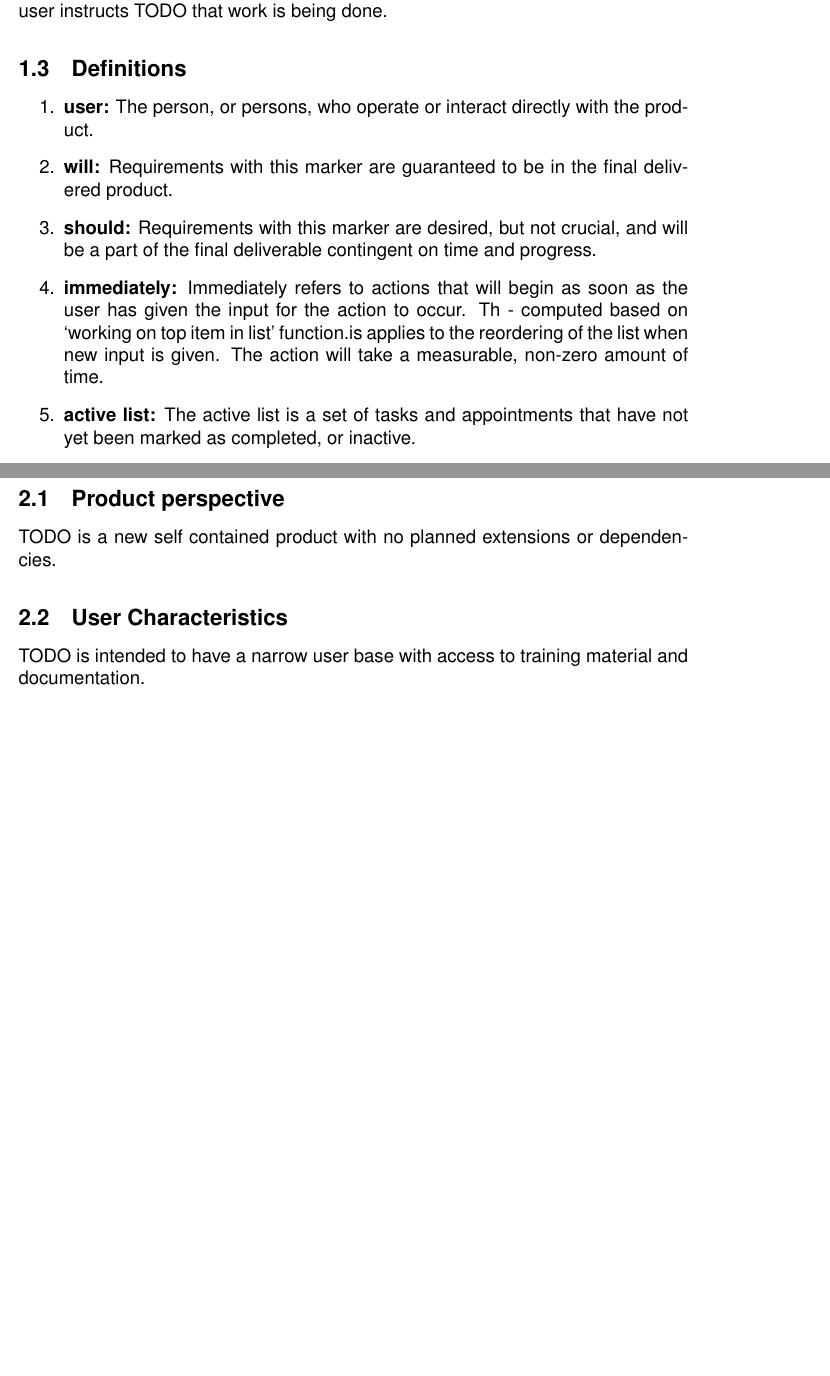
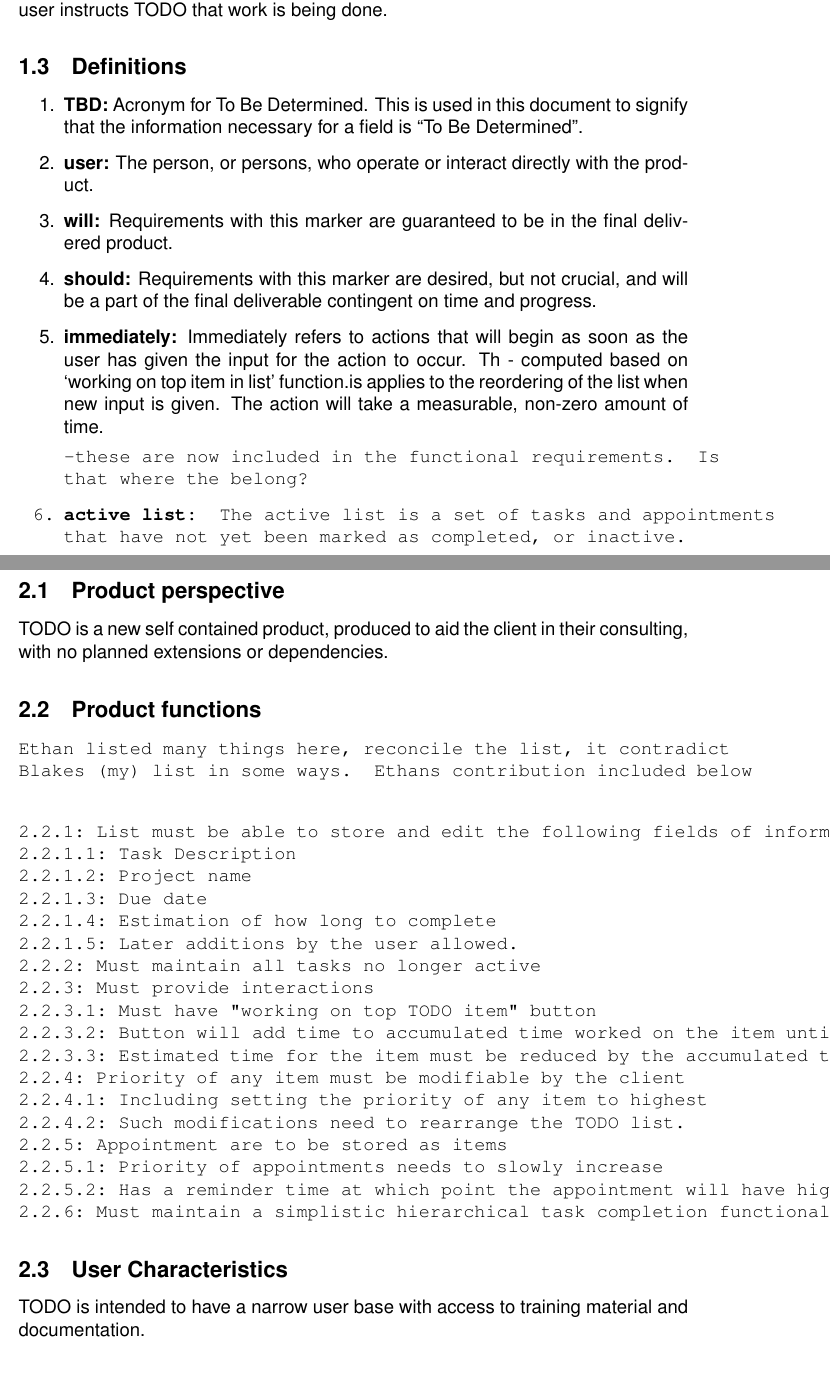
Before and after one commit to blake6489/TODO-TaskManager-, a LaTeX document (SRS/SRS.tex): two parts of pages 3 and 4 of 7 before the commit and two parts of pages 3 and 4 of 8 after it, joined at a grey line, cut so that both start at the same text, the shorter picture padded with empty space. Compiled offline with pdfLaTeX.

Commit message:
Ethans SRS added, many changed merged to tex document, but more left to reconcile

```diff
--- a/SRS/SRS.tex
+++ b/SRS/SRS.tex
@@ -54,14 +57,18 @@ This Software Requirements Specification for TODO is for use by the customer and
 The TODO Task Management System will assist in the prioritization and alteration of a list of tasks which are to be completed by a given due date, the remaining estimated time on the project given a total time estimate, and the time spent on each task. This system will not keep track of work done on a listed task unless the user instructs TODO that work is being done.
 \subsection{Definitions}
 \begin{enumerate}
+\item \textbf{TBD:} Acronym for To Be Determined. This is used in this document to signify that the information necessary for a field is ``To Be Determined''.
 \item \textbf{user:} The person, or persons, who operate or interact directly with the product.
 %\item [GUI:] Acronym for Graphical User Interface. Used to refer to the look and feel the user experiences.
 \item \textbf{will:} Requirements with this marker are guaranteed to be in the final delivered product.
 \item \textbf{should:} Requirements with this marker are desired, but not crucial, and will
 be a part of the final deliverable contingent on time and progress.
 \item \textbf{immediately:} Immediately refers to actions that will begin as soon as the user has given the input for the action to occur.  Th - computed based on `working on top item in list' function.is applies to the reordering of the list when new input is given.  The action will take a measurable, non-zero amount of time.
+
+{\tt --these are now included in the functional requirements. Is that where the belong?
 \item \textbf{active list:} The active list is a set of tasks and appointments that have not yet been marked as completed, or inactive.
-\item \textbf{inactive list:} The inactive list is a set of tasks and appointments that have been marked as completed, or inactive.
+\item \textbf{inactive list:} The inactive list is a set of tasks and appointments that have been marked as completed, or inactive.}
+
 \end{enumerate}
 
 \subsection{References}
@@ -71,9 +78,31 @@ Written with the IEEE Recommended Practice for Software Requirements Specificati
 %%%%%%%%%%%%%%%%%%%%%%%%%%%%%%%%%%%
 \section{Overall description}
 \subsection{Product perspective}
-TODO is a new self contained product with no planned extensions or dependencies.
+TODO is a new self contained product, produced to aid the client in their consulting, with no planned extensions or dependencies.
 
-%\subsection{Product functions}
+\subsection{Product functions}
+{\tt
+Ethan listed many things here, reconcile the list, it contradict Blakes (my) list in some ways. Ethans contribution included below\\}
+\begin{verbatim}
+2.2.1: List must be able to store and edit the following fields of information
+2.2.1.1: Task Description
+2.2.1.2: Project name
+2.2.1.3: Due date
+2.2.1.4: Estimation of how long to complete
+2.2.1.5: Later additions by the user allowed.
+2.2.2: Must maintain all tasks no longer active
+2.2.3: Must provide interactions
+2.2.3.1: Must have "working on top TODO item" button
+2.2.3.2: Button will add time to accumulated time worked on the item until disabled
+2.2.3.3: Estimated time for the item must be reduced by the accumulated time worked
+2.2.4: Priority of any item must be modifiable by the client
+2.2.4.1: Including setting the priority of any item to highest
+2.2.4.2: Such modifications need to rearrange the TODO list.
+2.2.5: Appointment are to be stored as items
+2.2.5.1: Priority of appointments needs to slowly increase
+2.2.5.2: Has a reminder time at which point the appointment will have highest priority
+2.2.6: Must maintain a simplistic hierarchical task completion functionality
+\end{verbatim}
 
 \subsection{User Characteristics}
 TODO is intended to have a narrow user base with access to training material and documentation.
```
Also changed, not shown: SRS/SRS.pdf, SRS/SRS.tex (39 more changed lines), 3 other files.
